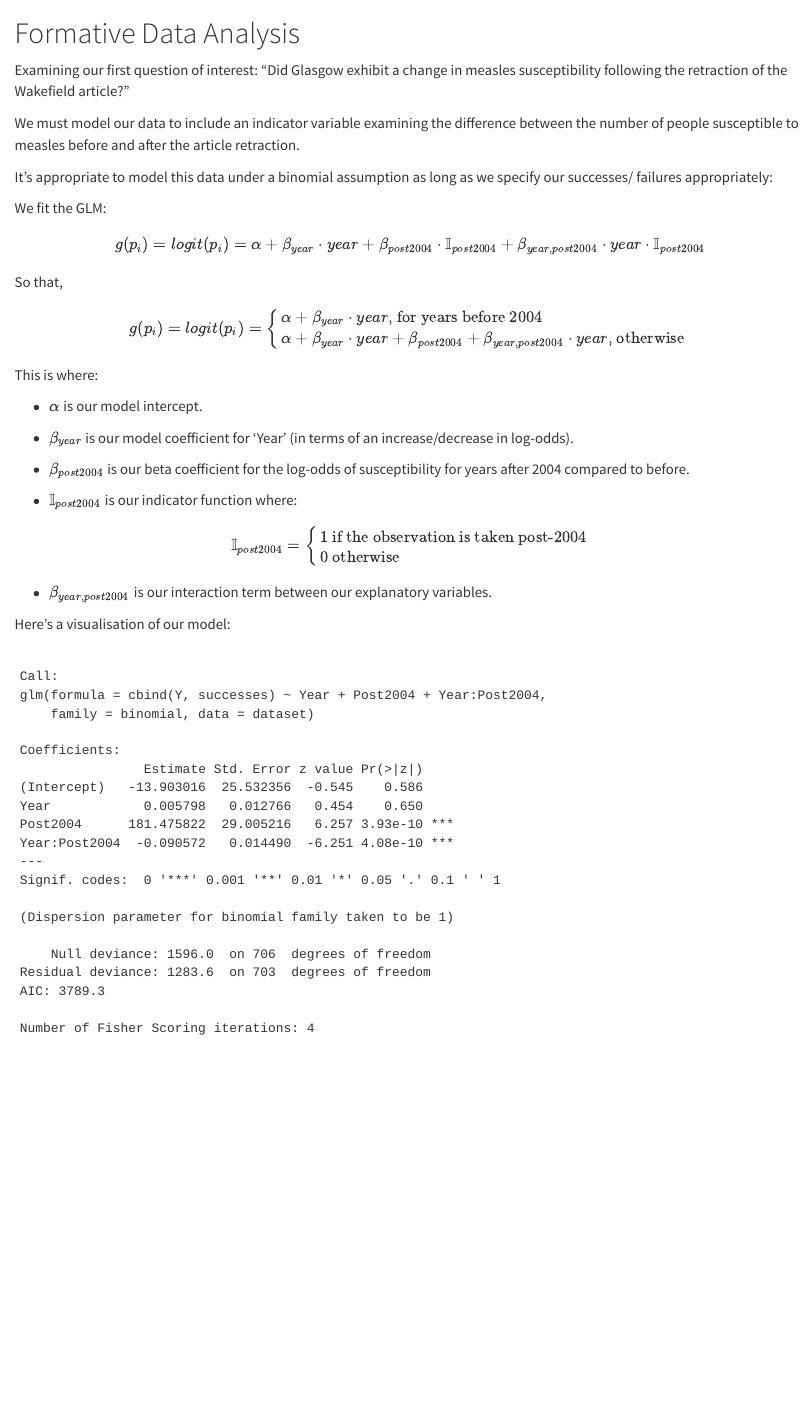
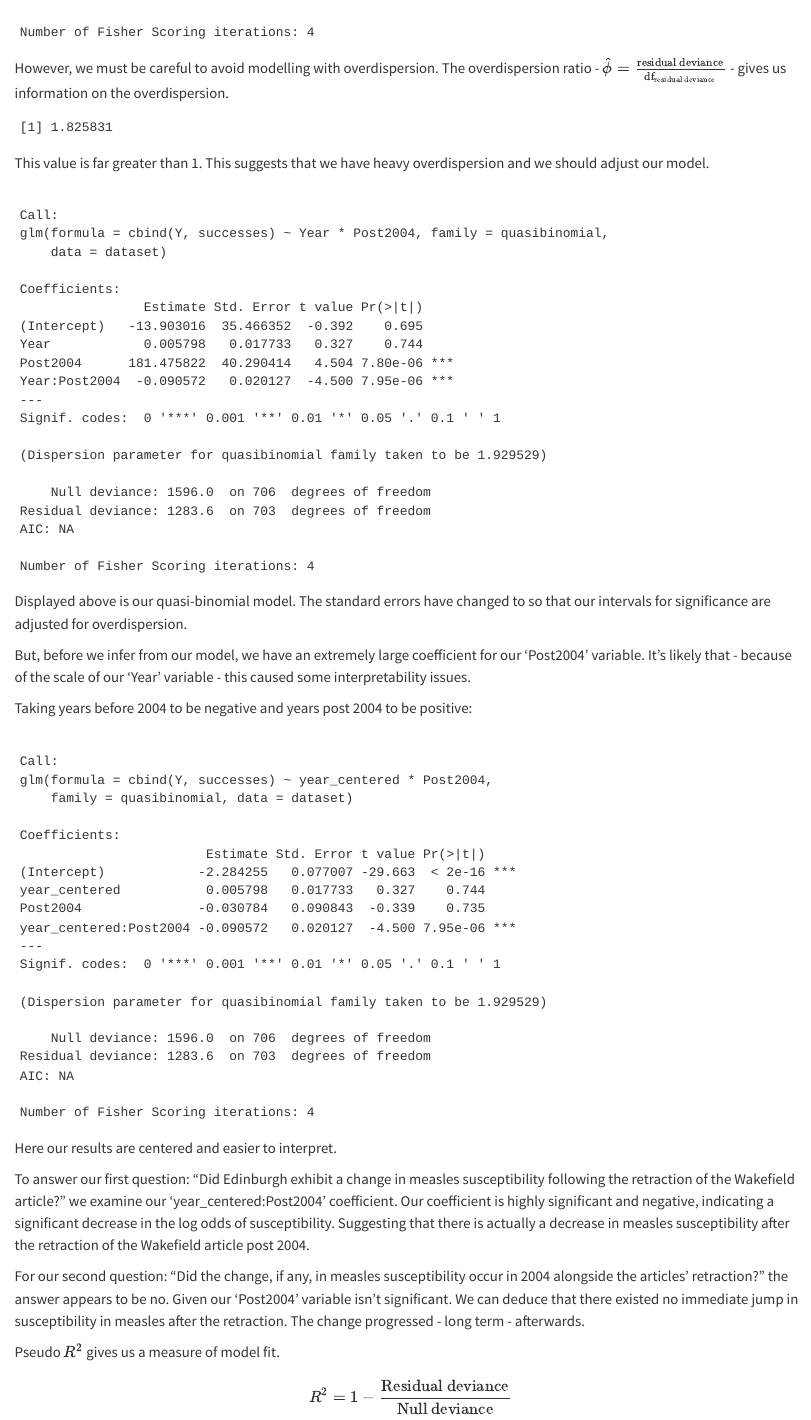
Before and after one commit to molly-obrien/DAS-Group-10, a Quarto document (Group_10_Analysis.qmd): the page in a window 1100 px wide, from 70 px down before the commit and from 1150 px down after it. Rendered offline with R 4.5, knitr and Pandoc in place of Quarto, with nearby package versions; some code elsewhere in the file could not run offline.

Commit message:
Completed FDA
This is my completed FDA with interpretation, model fit and assumptions.

````diff
--- a/Group_10_Analysis.qmd
+++ b/Group_10_Analysis.qmd
@@ -27,8 +27,6 @@ dataset <- dataset |> mutate(proportions = Y/N)
 dataset$Post2004 <- ifelse(dataset$Year >= 2004, 1, 0)
 
 ```
-
-Examining our first question of interest: "Did Glasgow exhibit a change in measles susceptibility following the retraction of the Wakefield article?"
 
 We must model our data to include an indicator variable examining the difference between the number of people susceptible to measles before and after the article retraction.
 
@@ -80,7 +78,7 @@ model_bin <- glm(cbind(Y, successes) ~ Year + Post2004 + Year:Post2004,
 summary(model_bin)
 ```
 
-However, we must be careful to avoid modelling with overdispersion. The overdispersion ratio - \$ \\hat{\\phi} = \\frac{\\text{residual deviance}}{\\text{df}\_{\\text{residual deviance}}} \$ - gives us information on the overdispersion.
+However, we must be careful to avoid modelling with overdispersion. The overdispersion ratio - $\hat{\phi} = \frac{\text{residual deviance}}{\text{df}_{\text{residual deviance}}}$ - gives us information on the overdispersion.
 
 ```{r}
 overdispersion_ratio <- summary(model_bin)$deviance / summary(model_bin)$df.residual
@@ -96,3 +94,28 @@ summary(model_quasi)
 ```
 
 Displayed above is our quasi-binomial model. The standard errors have changed to so that our intervals for significance are adjusted for overdispersion.
+
+But, before we infer from our model, we have an extremely large coefficient for our 'Post2004' variable. It's likely that - because of the scale of our 'Year' variable - this caused some interpretability issues.
+
+Taking years before 2004 to be negative and years post 2004 to be positive:
+
+```{r}
+dataset <- dataset |> mutate(year_centered = Year - 2004)
+centered_model <- glm(cbind(Y, successes) ~ year_centered * Post2004,
+                        family = quasibinomial, data = dataset)
+summary(centered_model)
+```
+
+Here our results are centered and easier to interpret.
+
+To answer our first question: "Did Edinburgh exhibit a change in measles susceptibility following the retraction of the Wakefield article?" we examine our 'year_centered:Post2004' coefficient. Our coefficient is highly significant and negative, indicating a significant decrease in the log odds of susceptibility. Suggesting that there is actually a decrease in measles susceptibility after the retraction of the Wakefield article post 2004.
+
+For our second question: "Did the change, if any, in measles susceptibility occur in 2004 alongside the articles’ retraction?" the answer appears to be no. Given our 'Post2004' variable isn't significant. We can deduce that there existed no immediate jump in susceptibility in measles after the retraction. The change progressed - long term - afterwards.
+
+Pseudo $R^2$ gives us a measure of model fit.
+
+$$
+R^2 = 1 - \frac{\text{Residual deviance}}{\text{Null deviance}}
+$$
+
+```{r}
````
Also changed, not shown: Group_10_Analysis.html, Group_10_Analysis.qmd (17 more changed lines), 2 other files.
